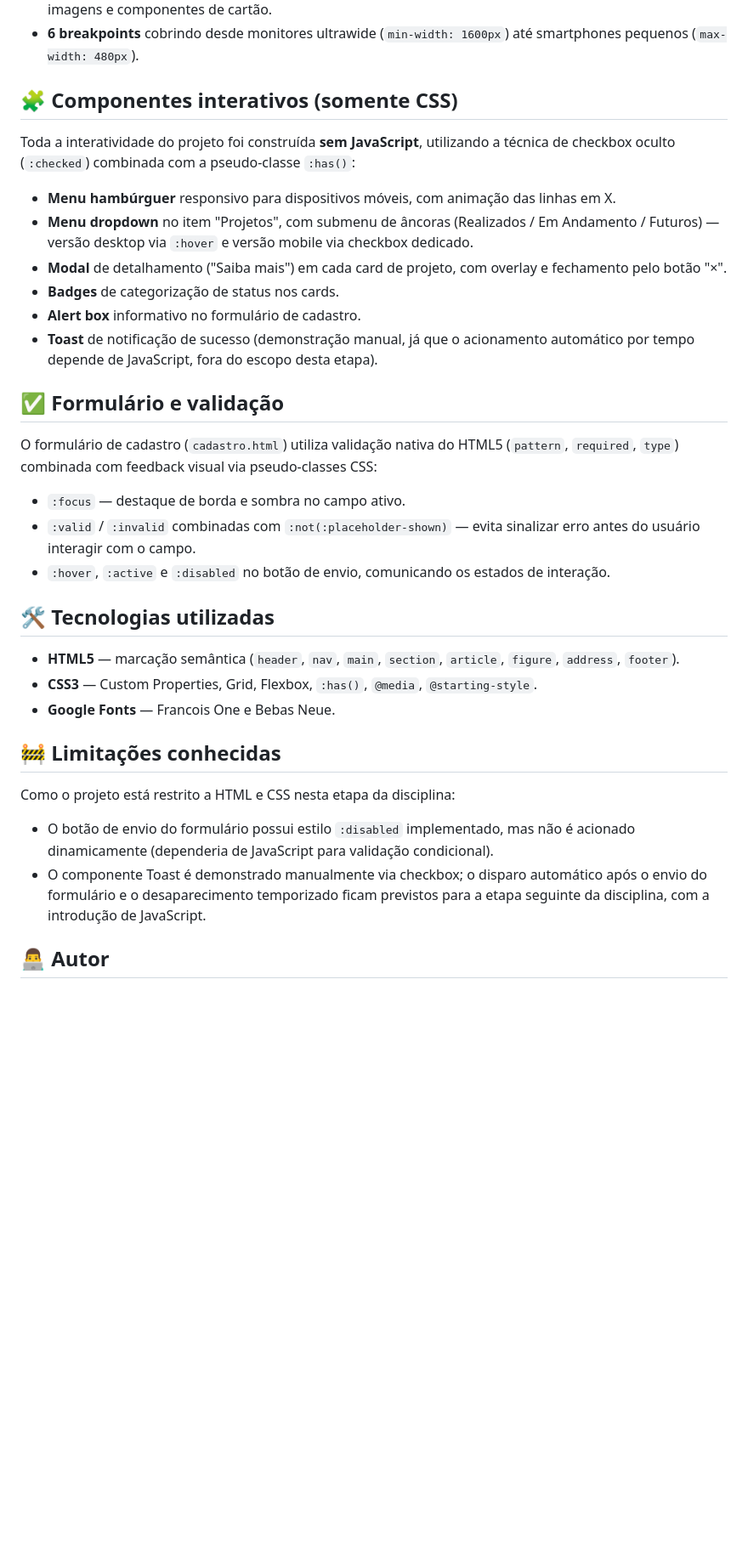
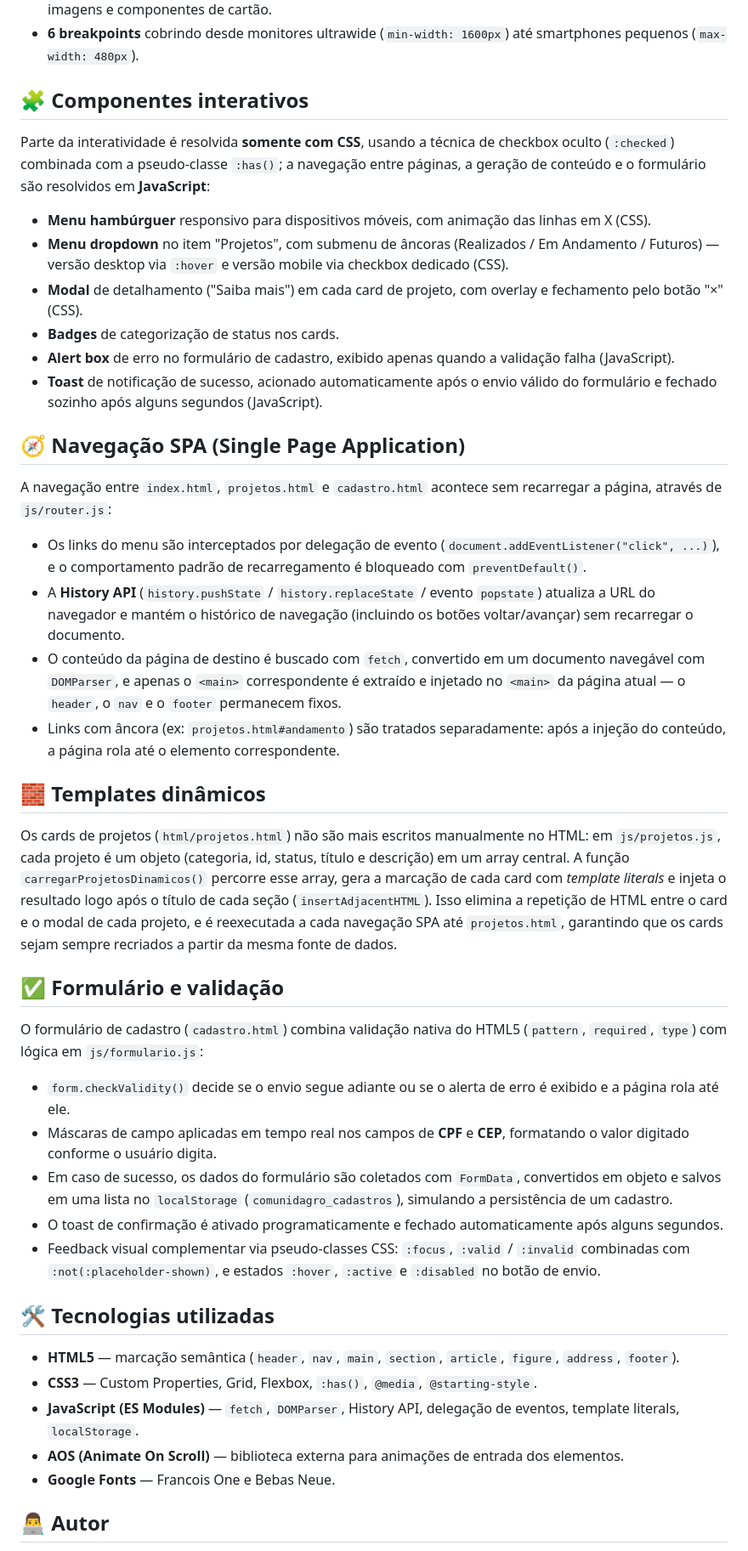
Before and after one commit to lucasjosebs/site-institucional-ong, a Markdown page: README.md, the part around one of its changes. Shown at 85% size. Rendered like a GitHub page; blank space fills up the shorter version.

Commit message:
Atualizando conteúdo do README.md

```diff
--- a/README.md
+++ b/README.md
@@ -62,37 +69,47 @@ O projeto segue um sistema de design centralizado em **CSS Custom Properties** (
 - **Flexbox** — utilizado para alinhamentos unidimensionais: cabeçalho, rodapé, navegação, galeria de imagens e componentes de cartão.
 - **6 breakpoints** cobrindo desde monitores ultrawide (`min-width: 1600px`) até smartphones pequenos (`max-width: 480px`).
 
-## 🧩 Componentes interativos (somente CSS)
+## 🧩 Componentes interativos
 
-Toda a interatividade do projeto foi construída **sem JavaScript**, utilizando a técnica de checkbox oculto (`:checked`) combinada com a pseudo-classe `:has()`:
+Parte da interatividade é resolvida **somente com CSS**, usando a técnica de checkbox oculto (`:checked`) combinada com a pseudo-classe `:has()`; a navegação entre páginas, a geração de conteúdo e o formulário são resolvidos em **JavaScript**:
 
-- **Menu hambúrguer** responsivo para dispositivos móveis, com animação das linhas em X.
-- **Menu dropdown** no item "Projetos", com submenu de âncoras (Realizados / Em Andamento / Futuros) — versão desktop via `:hover` e versão mobile via checkbox dedicado.
-- **Modal** de detalhamento ("Saiba mais") em cada card de projeto, com overlay e fechamento pelo botão "×".
+- **Menu hambúrguer** responsivo para dispositivos móveis, com animação das linhas em X (CSS).
+- **Menu dropdown** no item "Projetos", com submenu de âncoras (Realizados / Em Andamento / Futuros) — versão desktop via `:hover` e versão mobile via checkbox dedicado (CSS).
+- **Modal** de detalhamento ("Saiba mais") em cada card de projeto, com overlay e fechamento pelo botão "×" (CSS).
 - **Badges** de categorização de status nos cards.
-- **Alert box** informativo no formulário de cadastro.
-- **Toast** de notificação de sucesso (demonstração manual, já que o acionamento automático por tempo depende de JavaScript, fora do escopo desta etapa).
+- **Alert box** de erro no formulário de cadastro, exibido apenas quando a validação falha (JavaScript).
+- **Toast** de notificação de sucesso, acionado automaticamente após o envio válido do formulário e fechado sozinho após alguns segundos (JavaScript).
+
+## 🧭 Navegação SPA (Single Page Application)
+
+A navegação entre `index.html`, `projetos.html` e `cadastro.html` acontece sem recarregar a página, através de `js/router.js`:
+
+- Os links do menu são interceptados por delegação de evento (`document.addEventListener("click", ...)`), e o comportamento padrão de recarregamento é bloqueado com `preventDefault()`.
+- A **History API** (`history.pushState` / `history.replaceState` / evento `popstate`) atualiza a URL do navegador e mantém o histórico de navegação (incluindo os botões voltar/avançar) sem recarregar o documento.
+- O conteúdo da página de destino é buscado com `fetch`, convertido em um documento navegável com `DOMParser`, e apenas o `<main>` correspondente é extraído e injetado no `<main>` da página atual — o `header`, o `nav` e o `footer` permanecem fixos.
+- Links com âncora (ex: `projetos.html#andamento`) são tratados separadamente: após a injeção do conteúdo, a página rola até o elemento correspondente.
+
+## 🧱 Templates dinâmicos
+
+Os cards de projetos (`html/projetos.html`) não são mais escritos manualmente no HTML: em `js/projetos.js`, cada projeto é um objeto (categoria, id, status, título e descrição) em um array central. A função `carregarProjetosDinamicos()` percorre esse array, gera a marcação de cada card com *template literals* e injeta o resultado logo após o título de cada seção (`insertAdjacentHTML`). Isso elimina a repetição de HTML entre o card e o modal de cada projeto, e é reexecutada a cada navegação SPA até `projetos.html`, garantindo que os cards sejam sempre recriados a partir da mesma fonte de dados.
 
 ## ✅ Formulário e validação
 
-O formulário de cadastro (`cadastro.html`) utiliza validação nativa do HTML5 (`pattern`, `required`, `type`) combinada com feedback visual via pseudo-classes CSS:
+O formulário de cadastro (`cadastro.html`) combina validação nativa do HTML5 (`pattern`, `required`, `type`) com lógica em `js/formulario.js`:
 
-- `:focus` — destaque de borda e sombra no campo ativo.
-- `:valid` / `:invalid` combinadas com `:not(:placeholder-shown)` — evita sinalizar erro antes do usuário interagir com o campo.
-- `:hover`, `:active` e `:disabled` no botão de envio, comunicando os estados de interação.
+- `form.checkValidity()` decide se o envio segue adiante ou se o alerta de erro é exibido e a página rola até ele.
+- Máscaras de campo aplicadas em tempo real nos campos de **CPF** e **CEP**, formatando o valor digitado conforme o usuário digita.
+- Em caso de sucesso, os dados do formulário são coletados com `FormData`, convertidos em objeto e salvos em uma lista no `localStorage` (`comunidagro_cadastros`), simulando a persistência de um cadastro.
+- O toast de confirmação é ativado programaticamente e fechado automaticamente após alguns segundos.
+- Feedback visual complementar via pseudo-classes CSS: `:focus`, `:valid` / `:invalid` combinadas com `:not(:placeholder-shown)`, e estados `:hover`, `:active` e `:disabled` no botão de envio.
 
 ## 🛠️ Tecnologias utilizadas
 
 - **HTML5** — marcação semântica (`header`, `nav`, `main`, `section`, `article`, `figure`, `address`, `footer`).
 - **CSS3** — Custom Properties, Grid, Flexbox, `:has()`, `@media`, `@starting-style`.
+- **JavaScript (ES Modules)** — `fetch`, `DOMParser`, History API, delegação de eventos, template literals, `localStorage`.
+- **AOS (Animate On Scroll)** — biblioteca externa para animações de entrada dos elementos.
 - **Google Fonts** — Francois One e Bebas Neue.
-
-## 🚧 Limitações conhecidas
-
-Como o projeto está restrito a HTML e CSS nesta etapa da disciplina:
-
-- O botão de envio do formulário possui estilo `:disabled` implementado, mas não é acionado dinamicamente (dependeria de JavaScript para validação condicional).
-- O componente Toast é demonstrado manualmente via checkbox; o disparo automático após o envio do formulário e o desaparecimento temporizado ficam previstos para a etapa seguinte da disciplina, com a introdução de JavaScript.
 
 ## 👨‍💻 Autor
 
```
Also changed, not shown: other parts of README.md (+16 -9 lines).
